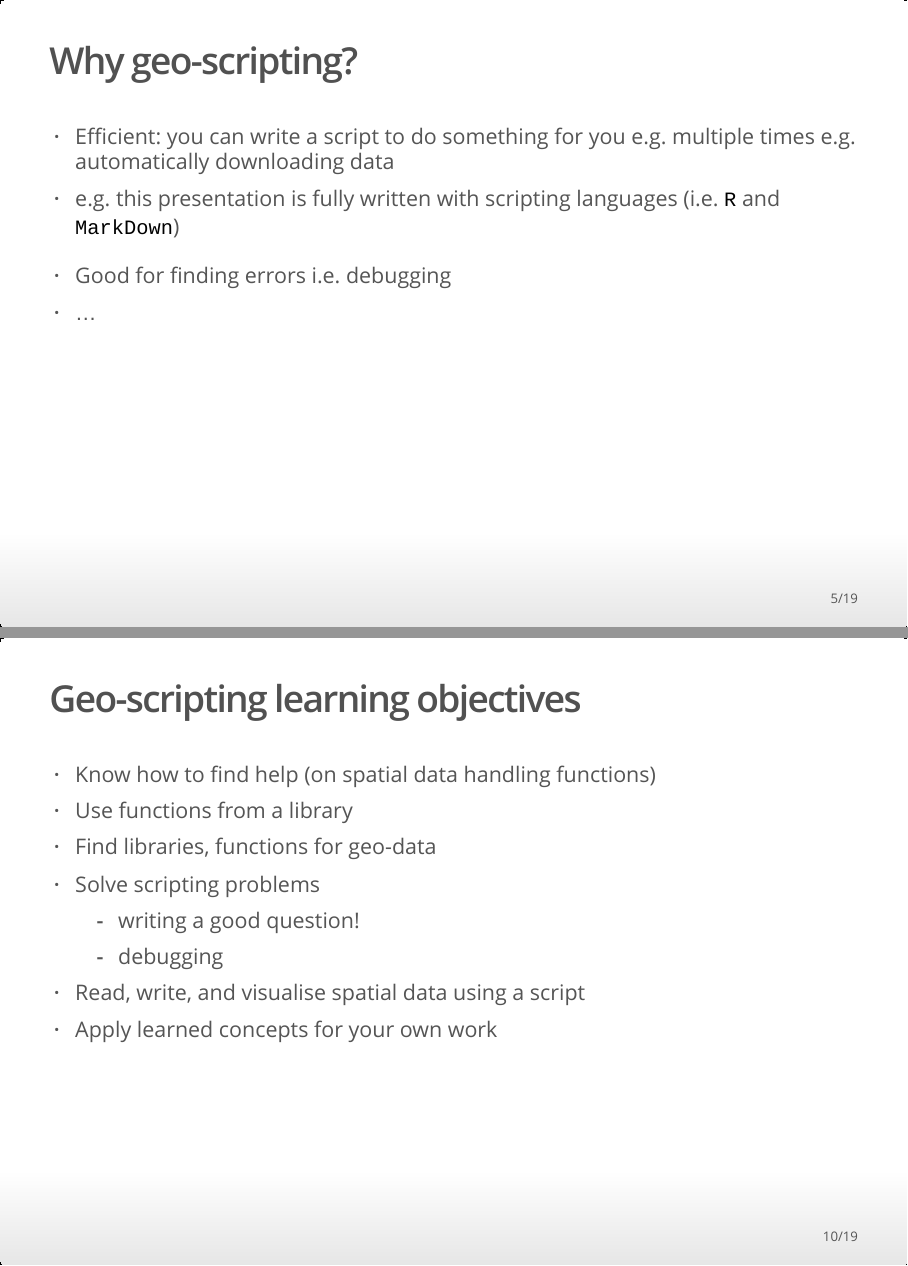
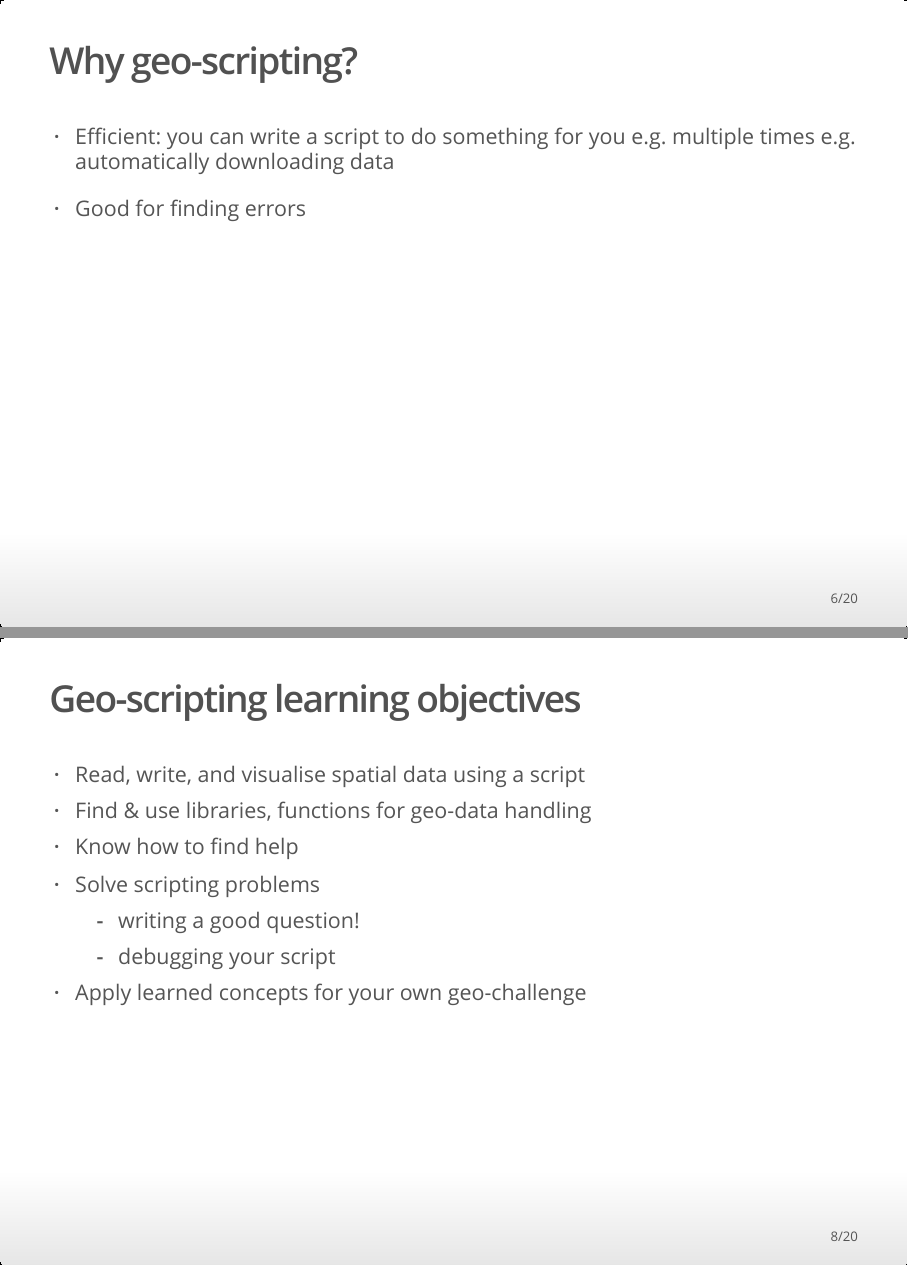
Before and after one commit to GeoScripting-WUR/Scripting4GeoIntro, an R Markdown document (GeoScripting_Concept_Intro.Rmd): pages 5 and 10 of 19 before the commit and pages 6 and 8 of 20 after it, joined at a grey line. The pictures show the output file GeoScripting_Concept_Intro.html that the author committed with the source, opened offline.

Commit message:
updated starting slides - for improving the intro

```diff
--- a/GeoScripting_Concept_Intro.Rmd
+++ b/GeoScripting_Concept_Intro.Rmd
@@ -40,14 +53,11 @@ Can you think of other advantages?
 - Efficient: you can write a script to do something for you e.g. multiple
 times e.g. automatically downloading data
-- e.g. this presentation is fully written with scripting languages
-    (i.e. `R` and `MarkDown`)
 
--	Good for finding errors i.e. debugging
-- ...
+-	Good for finding errors
 
 ## Why geo-scripting?
+
 - Build your own tools and functions (e.g. automated webprocessing, etc.)
-
 
 ![CoolprogrammingwithPython](figs/16199604.jpg)
 
@@ -54,5 +65,13 @@ times e.g. automatically downloading data
 
-[See Lesson 2 demo's!](https://geoscripting-wur.github.io/Scripting4Geo/#why-scripting)
+## Geo-scripting learning objectives
+
+- Read, write, and visualise spatial data using a script
+- Find & use libraries, functions for geo-data handling
+- Know how to find help
+- Solve scripting problems
+    - writing a good question!
+    - debugging your script
+- Apply learned concepts for your own geo-challenge
 
 ## Course planning
 
@@ -83,17 +102,6 @@ See the forum and try to answer a question now and login, otherwise your questio
 
 
 - Feedback is welcome e.g. via the following [form](http://goo.gl/forms/3iFSNgg3Ne to submit ideas, requests, bugs)
-
-## Geo-scripting learning objectives
-
-- Know how to find help (on spatial data handling functions)
-- Use functions from a library
-- Find libraries, functions for geo-data
-- Solve scripting problems
-    - writing a good question!
-    - debugging
-- Read, write, and visualise spatial data using a script
-- Apply learned concepts for your own work
 
 ## What  is a scripting language?
 
```
Also changed, not shown: GeoScripting_Concept_Intro.html, GeoScripting_Concept_Intro.Rmd (30 more changed lines).
